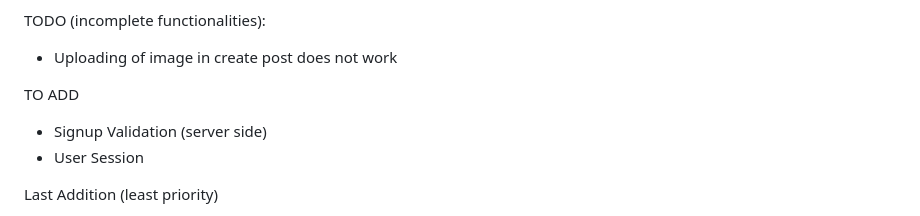
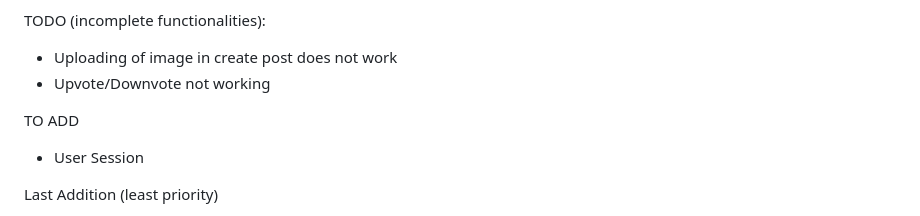
Before and after one commit to DLSU-CCAPDEV/2223T3-S12-G03, a Markdown page: README.md, the part around the change. Drawn GitHub-style.

```diff
--- a/README.md
+++ b/README.md
@@ -18,9 +18,9 @@ File Location System (not final):
 
 TODO (incomplete functionalities):
 - Uploading of image in create post does not work
+- Upvote/Downvote not working
 
 TO ADD
-- Signup Validation (server side)
 - User Session
 
 Last Addition (least priority)
```
